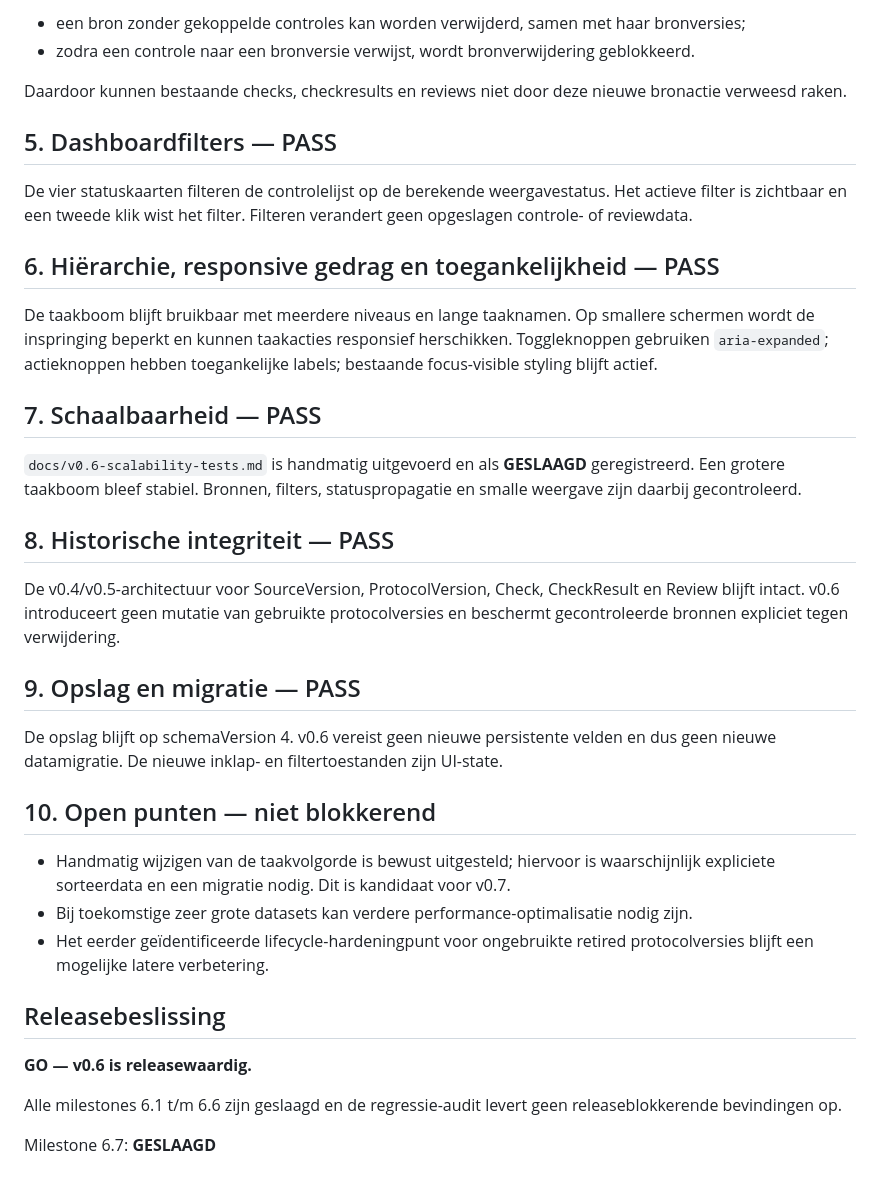
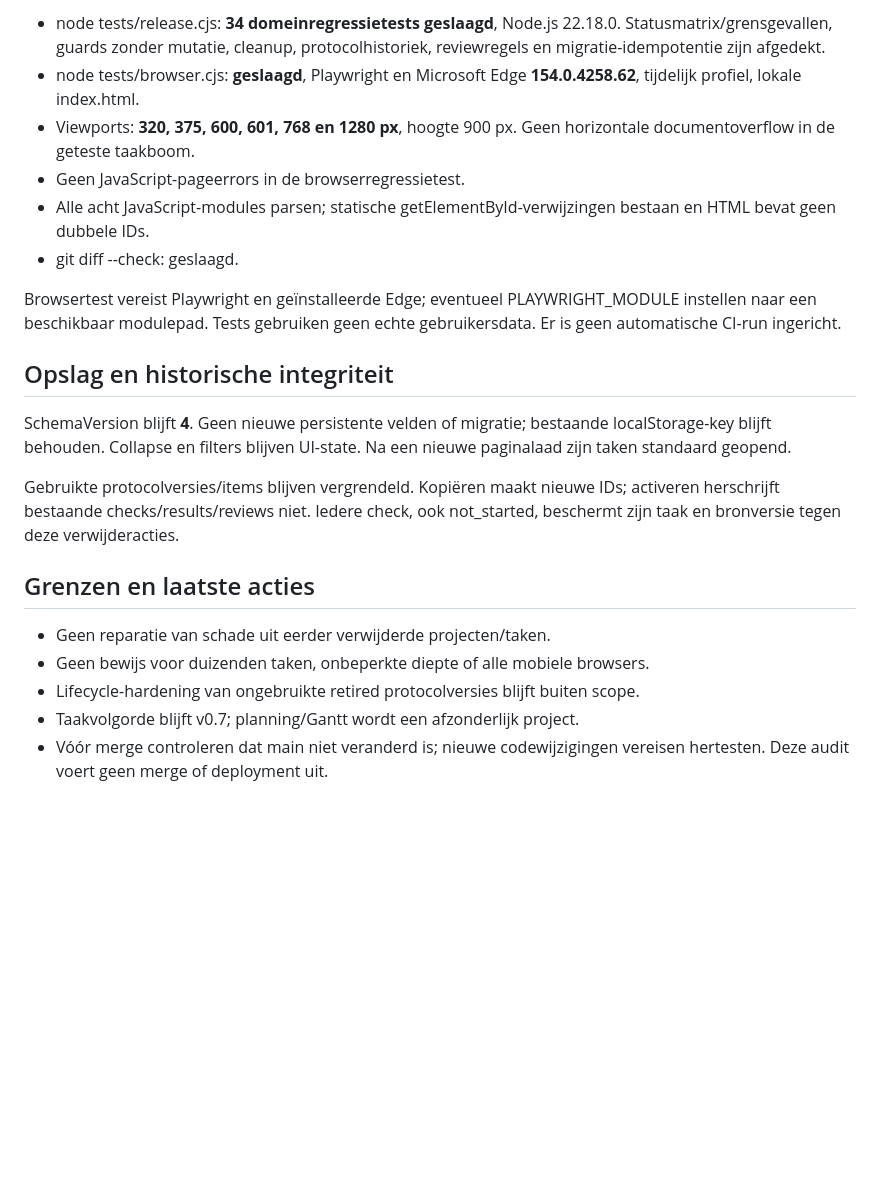
Before and after one commit to Geert1985/my-project-manager, a Markdown page: docs/v0.6-audit.md, the part around one of its changes. Rendered like a GitHub page; blank space fills up the shorter version.

Commit message:
Record verified v0.6 release audit after fixes

```diff
--- a/docs/v0.6-audit.md
+++ b/docs/v0.6-audit.md
@@ -22,39 +48,35 @@ Bronverwijdering is toegevoegd met een expliciete integriteitsregel:
 
-- een bron zonder gekoppelde controles kan worden verwijderd, samen met haar bronversies;
-- zodra een controle naar een bronversie verwijst, wordt bronverwijdering geblokkeerd.
+- node tests/release.cjs: **34 domeinregressietests geslaagd**, Node.js 22.18.0.
+  Statusmatrix/grensgevallen, guards zonder mutatie, cleanup, protocolhistoriek,
+  reviewregels en migratie-idempotentie zijn afgedekt.
+- node tests/browser.cjs: **geslaagd**, Playwright en Microsoft Edge
+  **154.0.4258.62**, tijdelijk profiel, lokale index.html.
+- Viewports: **320, 375, 600, 601, 768 en 1280 px**, hoogte 900 px.
+  Geen horizontale documentoverflow in de geteste taakboom.
+- Geen JavaScript-pageerrors in de browserregressietest.
+- Alle acht JavaScript-modules parsen; statische getElementById-verwijzingen
+  bestaan en HTML bevat geen dubbele IDs.
+- git diff --check: geslaagd.
 
-Daardoor kunnen bestaande checks, checkresults en reviews niet door deze nieuwe bronactie verweesd raken.
+Browsertest vereist Playwright en geïnstalleerde Edge; eventueel PLAYWRIGHT_MODULE
+instellen naar een beschikbaar modulepad. Tests gebruiken geen echte gebruikersdata.
+Er is geen automatische CI-run ingericht.
 
-## 5. Dashboardfilters — PASS
+## Opslag en historische integriteit
 
-De vier statuskaarten filteren de controlelijst op de berekende weergavestatus. Het actieve filter is zichtbaar en een tweede klik wist het filter. Filteren verandert geen opgeslagen controle- of reviewdata.
+SchemaVersion blijft **4**. Geen nieuwe persistente velden of migratie; bestaande
+localStorage-key blijft behouden. Collapse en filters blijven UI-state. Na een
+nieuwe paginalaad zijn taken standaard geopend.
 
-## 6. Hiërarchie, responsive gedrag en toegankelijkheid — PASS
+Gebruikte protocolversies/items blijven vergrendeld. Kopiëren maakt nieuwe IDs;
+activeren herschrijft bestaande checks/results/reviews niet. Iedere check, ook
+not_started, beschermt zijn taak en bronversie tegen deze verwijderacties.
 
-De taakboom blijft bruikbaar met meerdere niveaus en lange taaknamen. Op smallere schermen wordt de inspringing beperkt en kunnen taakacties responsief herschikken. Toggleknoppen gebruiken `aria-expanded`; actieknoppen hebben toegankelijke labels; bestaande focus-visible styling blijft actief.
+## Grenzen en laatste acties
 
-## 7. Schaalbaarheid — PASS
-
-`docs/v0.6-scalability-tests.md` is handmatig uitgevoerd en als **GESLAAGD** geregistreerd. Een grotere taakboom bleef stabiel. Bronnen, filters, statuspropagatie en smalle weergave zijn daarbij gecontroleerd.
-
-## 8. Historische integriteit — PASS
-
-De v0.4/v0.5-architectuur voor SourceVersion, ProtocolVersion, Check, CheckResult en Review blijft intact. v0.6 introduceert geen mutatie van gebruikte protocolversies en beschermt gecontroleerde bronnen expliciet tegen verwijdering.
-
-## 9. Opslag en migratie — PASS
-
-De opslag blijft op schemaVersion 4. v0.6 vereist geen nieuwe persistente velden en dus geen nieuwe datamigratie. De nieuwe inklap- en filtertoestanden zijn UI-state.
-
-## 10. Open punten — niet blokkerend
-
-- Handmatig wijzigen van de taakvolgorde is bewust uitgesteld; hiervoor is waarschijnlijk expliciete sorteerdata en een migratie nodig. Dit is kandidaat voor v0.7.
-- Bij toekomstige zeer grote datasets kan verdere performance-optimalisatie nodig zijn.
-- Het eerder geïdentificeerde lifecycle-hardeningpunt voor ongebruikte retired protocolversies blijft een mogelijke latere verbetering.
-
-## Releasebeslissing
-
-**GO — v0.6 is releasewaardig.**
-
-Alle milestones 6.1 t/m 6.6 zijn geslaagd en de regressie-audit levert geen releaseblokkerende bevindingen op.
-
-Milestone 6.7: **GESLAAGD**
+- Geen reparatie van schade uit eerder verwijderde projecten/taken.
+- Geen bewijs voor duizenden taken, onbeperkte diepte of alle mobiele browsers.
+- Lifecycle-hardening van ongebruikte retired protocolversies blijft buiten scope.
+- Taakvolgorde blijft v0.7; planning/Gantt wordt een afzonderlijk project.
+- Vóór merge controleren dat main niet veranderd is; nieuwe codewijzigingen
+  vereisen hertesten. Deze audit voert geen merge of deployment uit.
```
Also changed, not shown: other parts of docs/v0.6-audit.md (+36 -10 lines), docs/v0.6-scalability-tests.md (+16 -0 lines).
